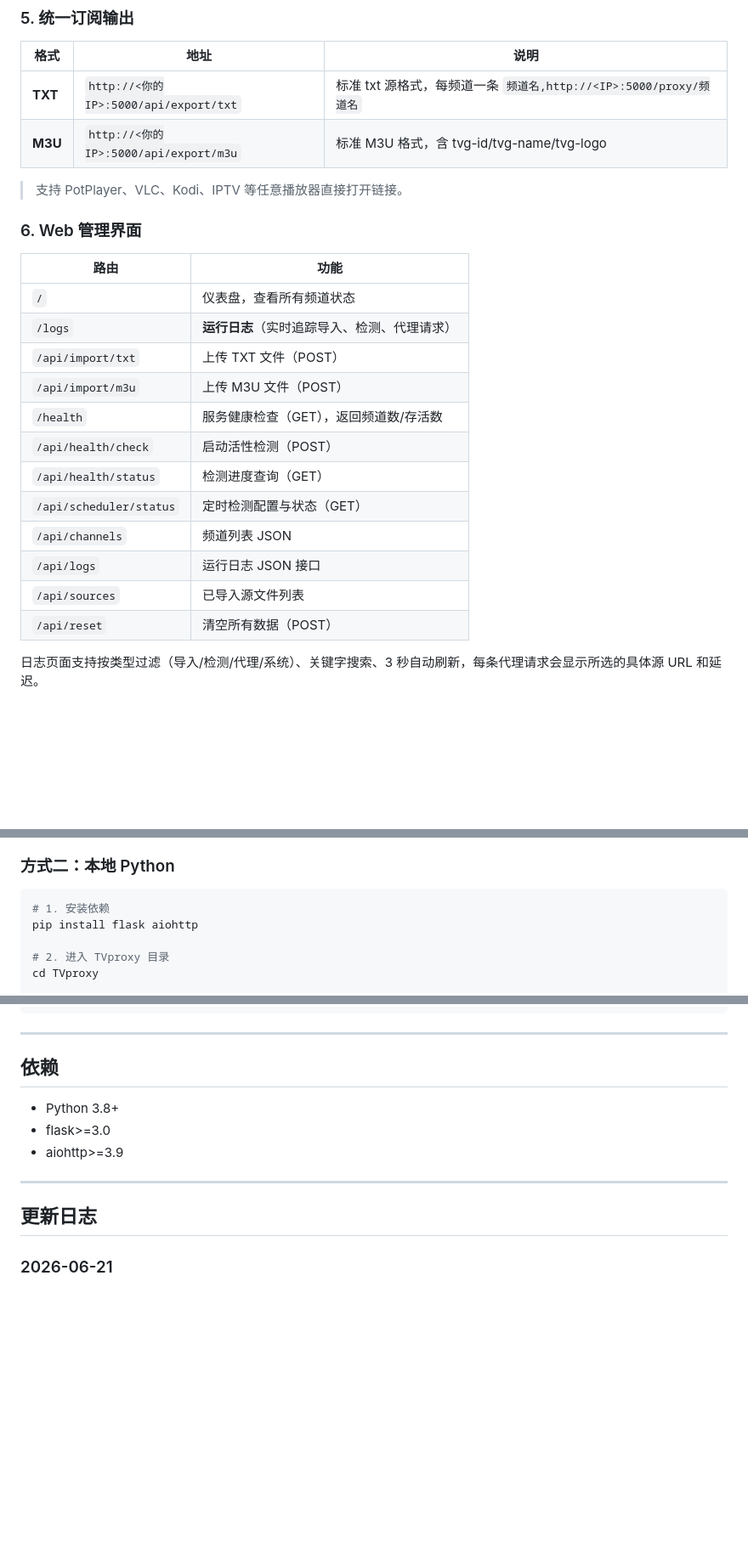
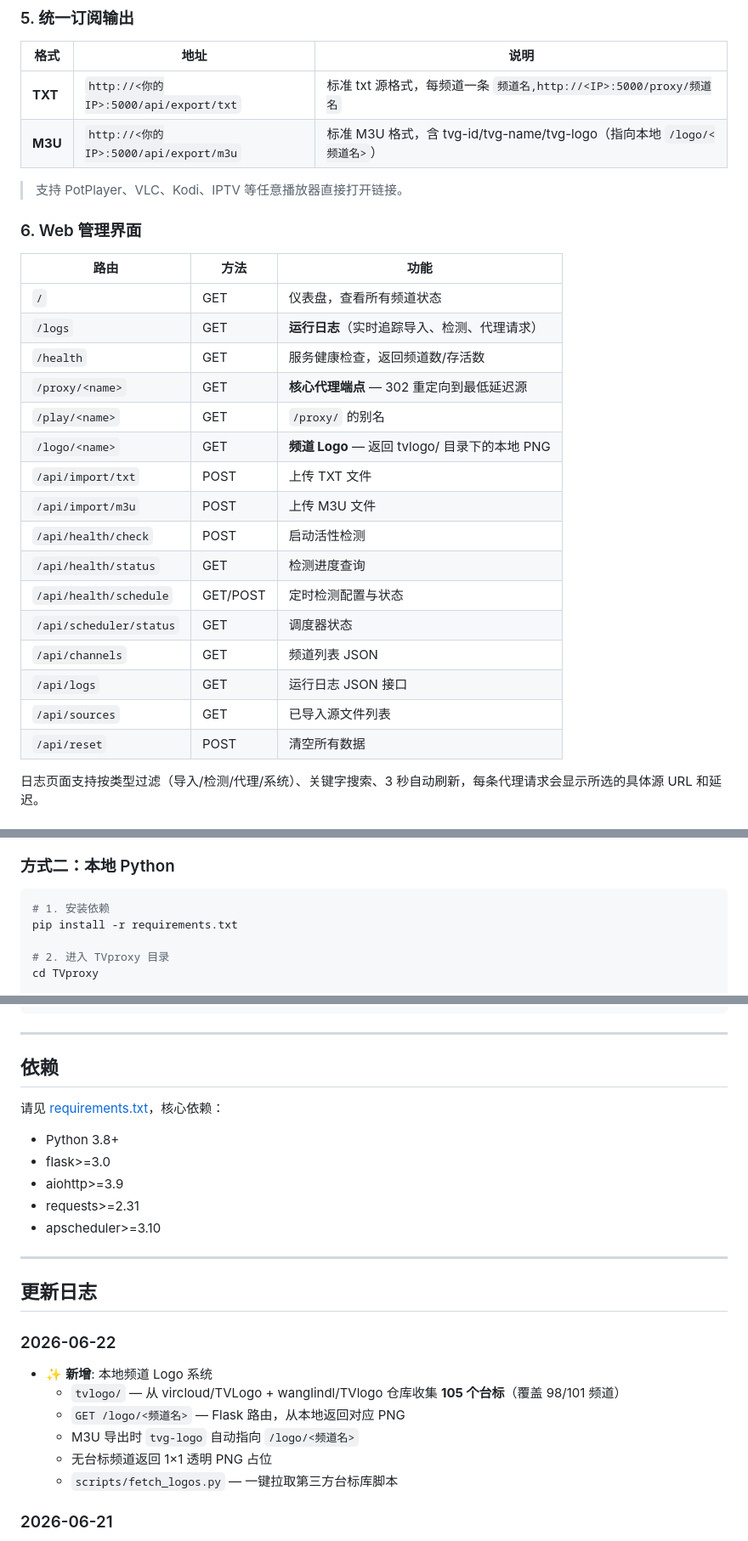
Before and after one commit to yufanpin/TVproxy, a Markdown page: README.md, 3 parts joined by grey strips. Shown at 85% size. Rendered like a GitHub page; blank space fills up the shorter version.

Commit message:
docs: 同步 README — 补充 Logo 系统、API 路由表、项目结构、依赖、更新日志
- 新增 Logo 系统功能说明
- 补充丢失的路由（/proxy, /play, /logo, /api/health/schedule）
- 项目结构添加 tvlogo/、scripts/、AGENTS.md
- 依赖列表和 quick start 命令修正
- 更新日志增加 2026-06-22 条目

````diff
--- a/README.md
+++ b/README.md
@@ -91,26 +101,30 @@ TVproxy 收到 /proxy/CCTV-1 综合
 | 格式 | 地址 | 说明 |
 |------|------|------|
 | **TXT** | `http://<你的IP>:5000/api/export/txt` | 标准 txt 源格式，每频道一条 `频道名,http://<IP>:5000/proxy/频道名` |
-| **M3U** | `http://<你的IP>:5000/api/export/m3u` | 标准 M3U 格式，含 tvg-id/tvg-name/tvg-logo |
+| **M3U** | `http://<你的IP>:5000/api/export/m3u` | 标准 M3U 格式，含 tvg-id/tvg-name/tvg-logo（指向本地 `/logo/<频道名>`） |
 
 > 支持 PotPlayer、VLC、Kodi、IPTV 等任意播放器直接打开链接。
 
 ### 6. Web 管理界面
 
-| 路由 | 功能 |
-|------|------|
-| `/` | 仪表盘，查看所有频道状态 |
-| `/logs` | **运行日志**（实时追踪导入、检测、代理请求） |
-| `/api/import/txt` | 上传 TXT 文件（POST） |
-| `/api/import/m3u` | 上传 M3U 文件（POST） |
-| `/health` | 服务健康检查（GET），返回频道数/存活数 |
-| `/api/health/check` | 启动活性检测（POST） |
-| `/api/health/status` | 检测进度查询（GET） |
-| `/api/scheduler/status` | 定时检测配置与状态（GET） |
-| `/api/channels` | 频道列表 JSON |
-| `/api/logs` | 运行日志 JSON 接口 |
-| `/api/sources` | 已导入源文件列表 |
-| `/api/reset` | 清空所有数据（POST） |
+| 路由 | 方法 | 功能 |
+|------|------|------|
+| `/` | GET | 仪表盘，查看所有频道状态 |
+| `/logs` | GET | **运行日志**（实时追踪导入、检测、代理请求） |
+| `/health` | GET | 服务健康检查，返回频道数/存活数 |
+| `/proxy/<name>` | GET | **核心代理端点** — 302 重定向到最低延迟源 |
+| `/play/<name>` | GET | `/proxy/` 的别名 |
+| `/logo/<name>` | GET | **频道 Logo** — 返回 tvlogo/ 目录下的本地 PNG |
+| `/api/import/txt` | POST | 上传 TXT 文件 |
+| `/api/import/m3u` | POST | 上传 M3U 文件 |
+| `/api/health/check` | POST | 启动活性检测 |
+| `/api/health/status` | GET | 检测进度查询 |
+| `/api/health/schedule` | GET/POST | 定时检测配置与状态 |
+| `/api/scheduler/status` | GET | 调度器状态 |
+| `/api/channels` | GET | 频道列表 JSON |
+| `/api/logs` | GET | 运行日志 JSON 接口 |
+| `/api/sources` | GET | 已导入源文件列表 |
+| `/api/reset` | POST | 清空所有数据 |
 
 日志页面支持按类型过滤（导入/检测/代理/系统）、关键字搜索、3 秒自动刷新，每条代理请求会显示所选的具体源 URL 和延迟。
 
@@ -202,7 +220,7 @@ docker stop tvproxy && docker rm tvproxy
 
 ```bash
 # 1. 安装依赖
-pip install flask aiohttp
+pip install -r requirements.txt
 
 # 2. 进入 TVproxy 目录
 cd TVproxy
@@ -236,13 +254,24 @@ M3U: http://192.168.10.1:5000/api/export/m3u
 
 ## 依赖
 
+请见 [requirements.txt](./requirements.txt)，核心依赖：
 - Python 3.8+
 - flask>=3.0
 - aiohttp>=3.9
+- requests>=2.31
+- apscheduler>=3.10
 
 ---
 
 ## 更新日志
+
+### 2026-06-22
+- ✨ **新增**: 本地频道 Logo 系统
+  - `tvlogo/` — 从 vircloud/TVLogo + wanglindl/TVlogo 仓库收集 **105 个台标**（覆盖 98/101 频道）
+  - `GET /logo/<频道名>` — Flask 路由，从本地返回对应 PNG
+  - M3U 导出时 `tvg-logo` 自动指向 `/logo/<频道名>`
+  - 无台标频道返回 1×1 透明 PNG 占位
+  - `scripts/fetch_logos.py` — 一键拉取第三方台标库脚本
 
 ### 2026-06-21
 - 🔧 **重构**: 移除全流量代理模式（`proxy/relay.py`），仅保留 302 重定向
````
Also changed, not shown: other parts of README.md (+14 -0 lines).
